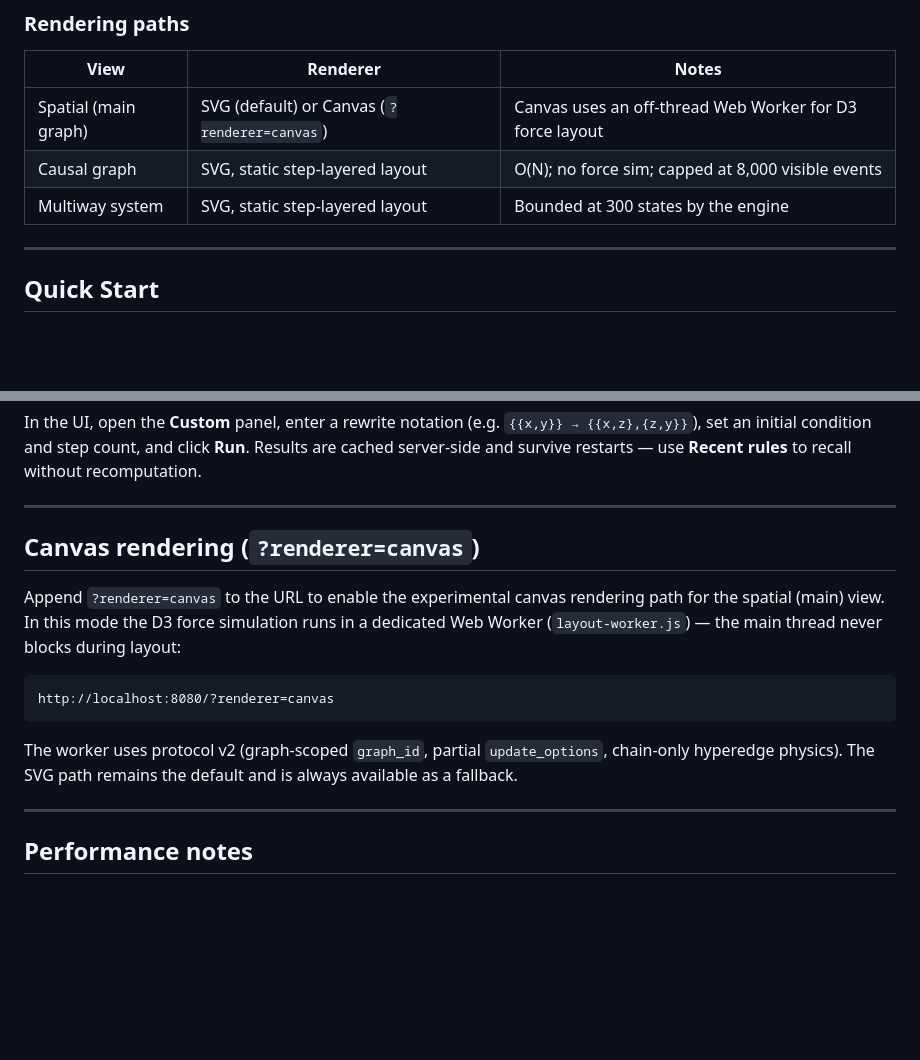
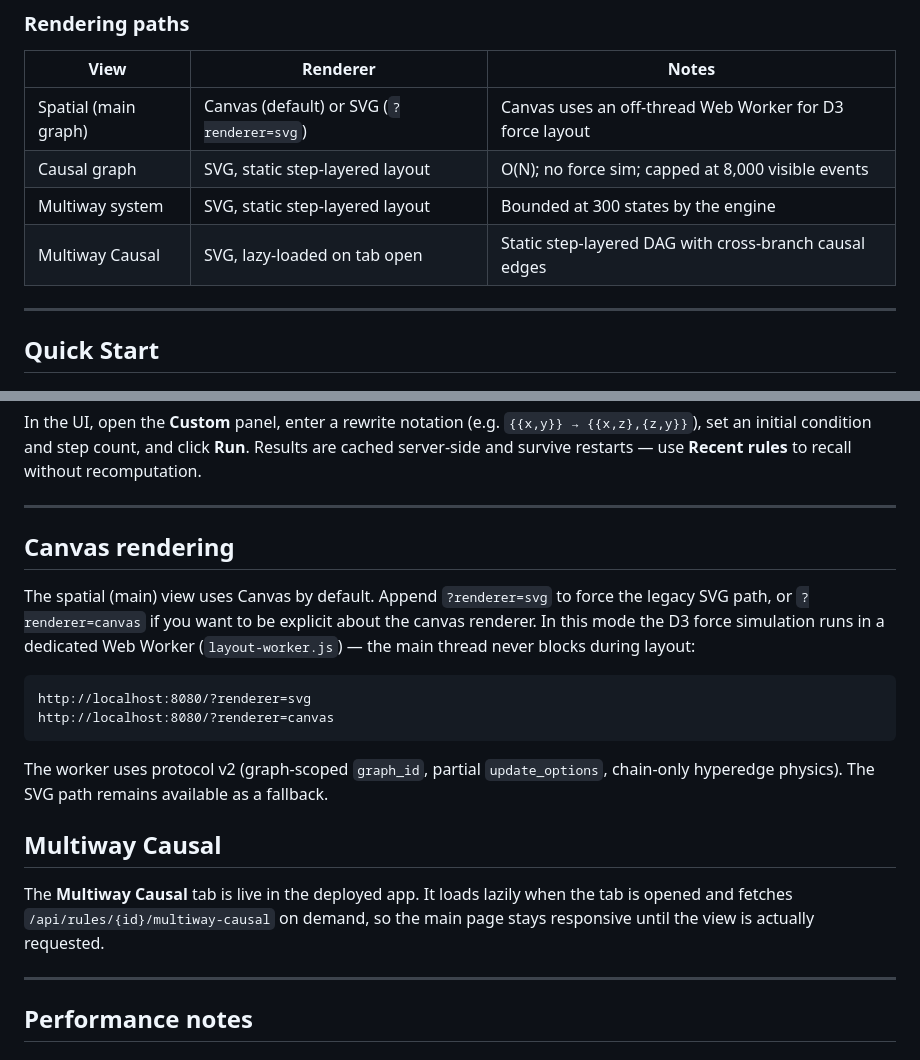
Before and after one commit to Nicolasmoute/dynamic-hypergraph-explorer, a Markdown page: README.md, 2 parts joined by grey strips. Drawn GitHub-style; blank space fills up the shorter version.

Commit message:
docs(readme): reflect canvas default and live Multiway Causal tab
README cleanup for B4/B3.1 baseline:
- mark Canvas as the default renderer for the spatial view, with SVG as the fallback escape hatch
- note that the Multiway Causal tab is live and lazy-loads its data on open
- keep the canvas worker details accurate for the current deployment

Co-Authored-By: Quinn

````diff
--- a/README.md
+++ b/README.md
@@ -34,9 +34,10 @@ the browser.
 
 | View | Renderer | Notes |
 |------|----------|-------|
-| Spatial (main graph) | SVG (default) or Canvas (`?renderer=canvas`) | Canvas uses an off-thread Web Worker for D3 force layout |
+| Spatial (main graph) | Canvas (default) or SVG (`?renderer=svg`) | Canvas uses an off-thread Web Worker for D3 force layout |
 | Causal graph | SVG, static step-layered layout | O(N); no force sim; capped at 8,000 visible events |
 | Multiway system | SVG, static step-layered layout | Bounded at 300 states by the engine |
+| Multiway Causal | SVG, lazy-loaded on tab open | Static step-layered DAG with cross-branch causal edges |
 
 ---
 
@@ -118,18 +119,26 @@ restarts — use **Recent rules** to recall without recomputation.
 
 ---
 
-## Canvas rendering (`?renderer=canvas`)
+## Canvas rendering
 
-Append `?renderer=canvas` to the URL to enable the experimental canvas rendering path
-for the spatial (main) view. In this mode the D3 force simulation runs in a dedicated
-Web Worker (`layout-worker.js`) — the main thread never blocks during layout:
+The spatial (main) view uses Canvas by default. Append `?renderer=svg` to force the
+legacy SVG path, or `?renderer=canvas` if you want to be explicit about the canvas
+renderer. In this mode the D3 force simulation runs in a dedicated Web Worker
+(`layout-worker.js`) — the main thread never blocks during layout:
 
 ```
+http://localhost:8080/?renderer=svg
 http://localhost:8080/?renderer=canvas
 ```
 
 The worker uses protocol v2 (graph-scoped `graph_id`, partial `update_options`, chain-only
-hyperedge physics). The SVG path remains the default and is always available as a fallback.
+hyperedge physics). The SVG path remains available as a fallback.
+
+## Multiway Causal
+
+The **Multiway Causal** tab is live in the deployed app. It loads lazily when the tab
+is opened and fetches `/api/rules/{id}/multiway-causal` on demand, so the main page
+stays responsive until the view is actually requested.
 
 ---
 
````
